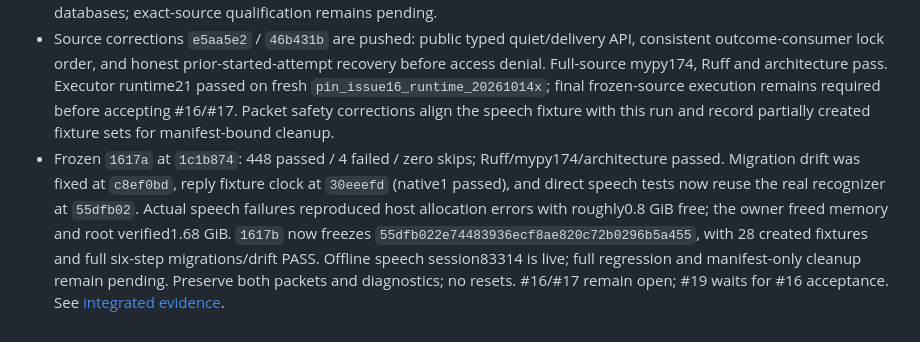
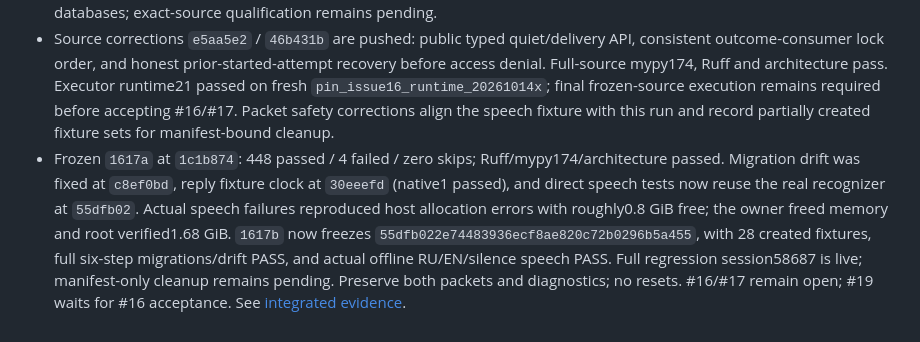
Before and after one commit to dystrophyless/pin, a Markdown page: _docs/HANDOFF.md, the part around the change. Drawn GitHub-style.

```diff
--- a/_docs/HANDOFF.md
+++ b/_docs/HANDOFF.md
@@ -114,4 +114,4 @@ Owner override recorded 2026-10-13: implementation reviewers are not required; f
 - `c9a2857` commits Accountability schema, cycles/reviews, outcome consumers, private callback preview/confirmation, current-access/preference fences and outer runtime composition. `ccebe5a` adds bilingual native support scenarios. Both are pushed; neither issue is accepted. Worker-observed Accountability runtime19/core4/application1 and support2 native cases pass; the complete source passes Ruff and mypy (175 files). The architecture check identified a quiet-hours import outside the published `.api` boundary; correction and crash-recovery/lock-order regression checks are in progress.
 - The separate `pin-parent-accountability-support-20261014-1617a` qualification packet is being updated for all 28 current guarded fixtures, including the private Accountability application path. It has not frozen a revision or created databases; exact-source qualification remains pending.
 - Source corrections `e5aa5e2` / `46b431b` are pushed: public typed quiet/delivery API, consistent outcome-consumer lock order, and honest prior-started-attempt recovery before access denial. Full-source mypy174, Ruff and architecture pass. Executor runtime21 passed on fresh `pin_issue16_runtime_20261014x`; final frozen-source execution remains required before accepting #16/#17. Packet safety corrections align the speech fixture with this run and record partially created fixture sets for manifest-bound cleanup.
-- Frozen `1617a` at `1c1b874`: 448 passed / 4 failed / zero skips; Ruff/mypy174/architecture passed. Migration drift was fixed at `c8ef0bd`, reply fixture clock at `30eeefd` (native1 passed), and direct speech tests now reuse the real recognizer at `55dfb02`. Actual speech failures reproduced host allocation errors with roughly0.8 GiB free; the owner freed memory and root verified1.68 GiB. `1617b` now freezes `55dfb022e74483936ecf8ae820c72b0296b5a455`, with 28 created fixtures and full six-step migrations/drift PASS. Offline speech session83314 is live; full regression and manifest-only cleanup remain pending. Preserve both packets and diagnostics; no resets. #16/#17 remain open; #19 waits for #16 acceptance. See [integrated evidence](evidence/issue-16-accountability-local.md).
+- Frozen `1617a` at `1c1b874`: 448 passed / 4 failed / zero skips; Ruff/mypy174/architecture passed. Migration drift was fixed at `c8ef0bd`, reply fixture clock at `30eeefd` (native1 passed), and direct speech tests now reuse the real recognizer at `55dfb02`. Actual speech failures reproduced host allocation errors with roughly0.8 GiB free; the owner freed memory and root verified1.68 GiB. `1617b` now freezes `55dfb022e74483936ecf8ae820c72b0296b5a455`, with 28 created fixtures, full six-step migrations/drift PASS, and actual offline RU/EN/silence speech PASS. Full regression session58687 is live; manifest-only cleanup remains pending. Preserve both packets and diagnostics; no resets. #16/#17 remain open; #19 waits for #16 acceptance. See [integrated evidence](evidence/issue-16-accountability-local.md).
```
Also changed, not shown: _docs/evidence/issue-16-accountability-local.md (+1 -1 lines).
